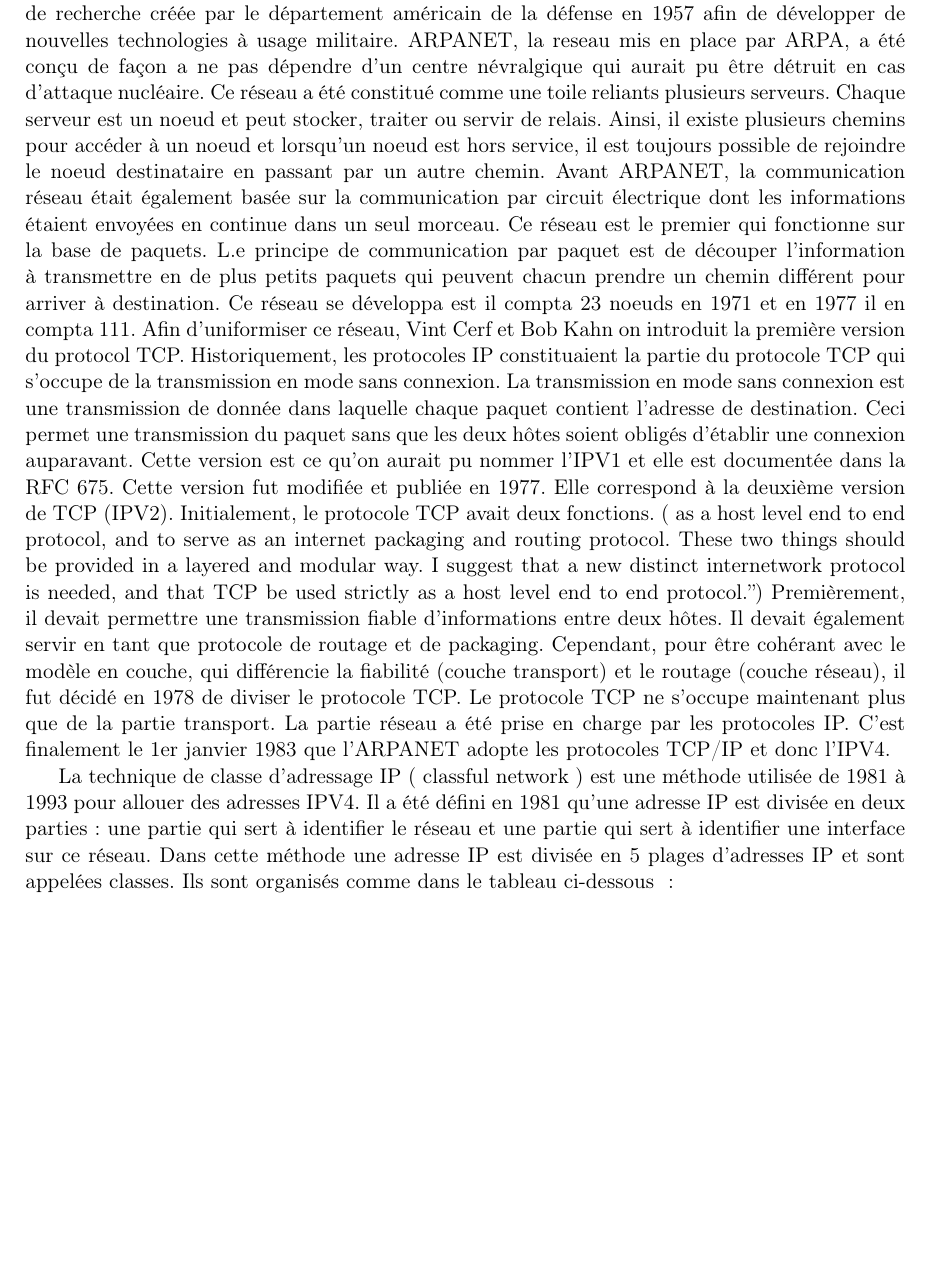
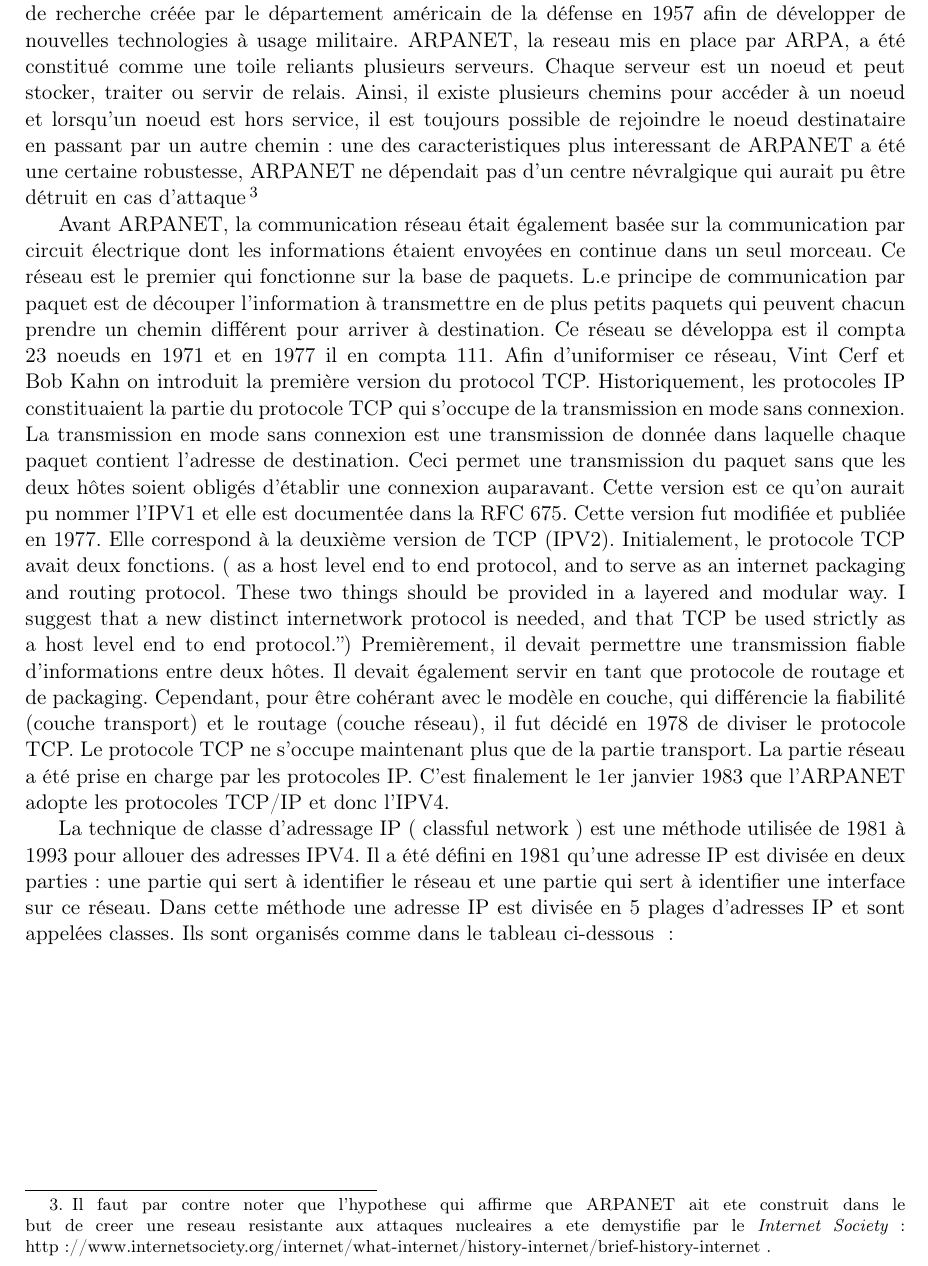
Before and after one commit to werew/Rapport-IPv4, a LaTeX document (rapport.tex): part of page 3 of 16, cut so that both start at the same text, the shorter picture padded with empty space. Compiled offline with pdfLaTeX.

Commit message:
Correcting the nuclear war stuffs

```diff
--- a/rapport.tex
+++ b/rapport.tex
@@ -68,19 +68,26 @@
 envoier et recevoir en meme temps paquet vers different destinataires (un peu
 comme une boite a lettre).
 \\
-La reseau créé au sein de l'agence gouvernative ARPA baptisee ARPANET a posee la base
-a partir de laquelle l'internet a ete cree.
+La reseau créé au sein de l'agence gouvernative ARPA baptisee ARPANET a posee
+la base a partir de laquelle l'internet a ete cree.
 
-L'ARPA (aujourd'hui DARPA: {\it Defence Advanced Research Project Agency}) est une
-agence de recherche créée par le département américain de la défense en 1957
-afin de développer de nouvelles technologies à usage militaire.
-ARPANET, la reseau mis en place par ARPA, a été conçu de façon a ne pas
-dépendre d'un centre névralgique qui aurait pu être détruit en cas d'attaque
-nucléaire. Ce réseau a été constitué comme une toile reliants plusieurs
-serveurs. Chaque serveur est un noeud et peut stocker, traiter ou servir de
-relais. Ainsi, il existe plusieurs chemins pour accéder à un noeud et lorsqu'un
-noeud est hors service, il est toujours possible de rejoindre le noeud
-destinataire en passant par un autre chemin. Avant ARPANET, la communication
+L'ARPA (aujourd'hui DARPA: {\it Defence Advanced Research Project Agency}) est
+une agence de recherche créée par le département américain de la défense en
+1957 afin de développer de nouvelles technologies à usage militaire.  ARPANET,
+la reseau mis en place par ARPA, a été constitué comme une toile reliants
+plusieurs serveurs. Chaque serveur est un noeud et peut stocker, traiter ou
+servir de relais. Ainsi, il existe plusieurs chemins pour accéder à un noeud et
+lorsqu'un noeud est hors service, il est toujours possible de rejoindre le
+noeud destinataire en passant par un autre chemin: une des caracteristiques
+plus interessant de ARPANET a été une certaine robustesse, ARPANET ne dépendait
+pas d'un centre névralgique qui aurait pu être détruit en cas
+d'attaque\footnote { Il faut par contre noter que l'hypothese qui affirme que
+ARPANET ait ete construit dans le but de creer une reseau resistante aux
+attaques nucleaires a ete demystifie par le {\it Internet Society}:
+http://www.internetsociety.org/internet/what-internet/history-internet/brief-history-internet
+.}
+
+Avant ARPANET, la communication
 réseau était également basée sur la communication par circuit électrique dont
 les  informations étaient envoyées en continue dans un seul morceau. Ce réseau
 est  le premier qui fonctionne sur la base de paquets. L.e principe de
```
